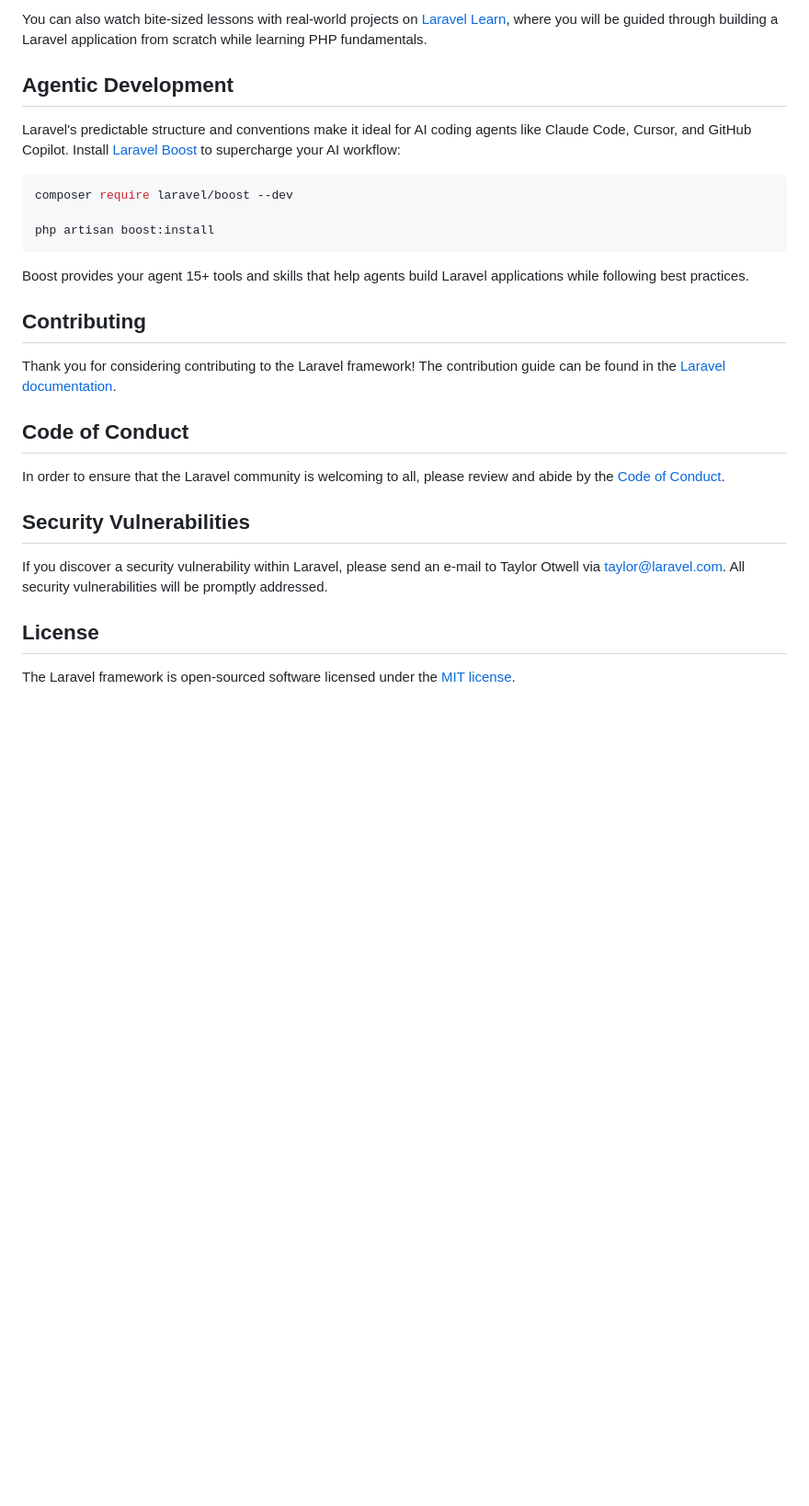
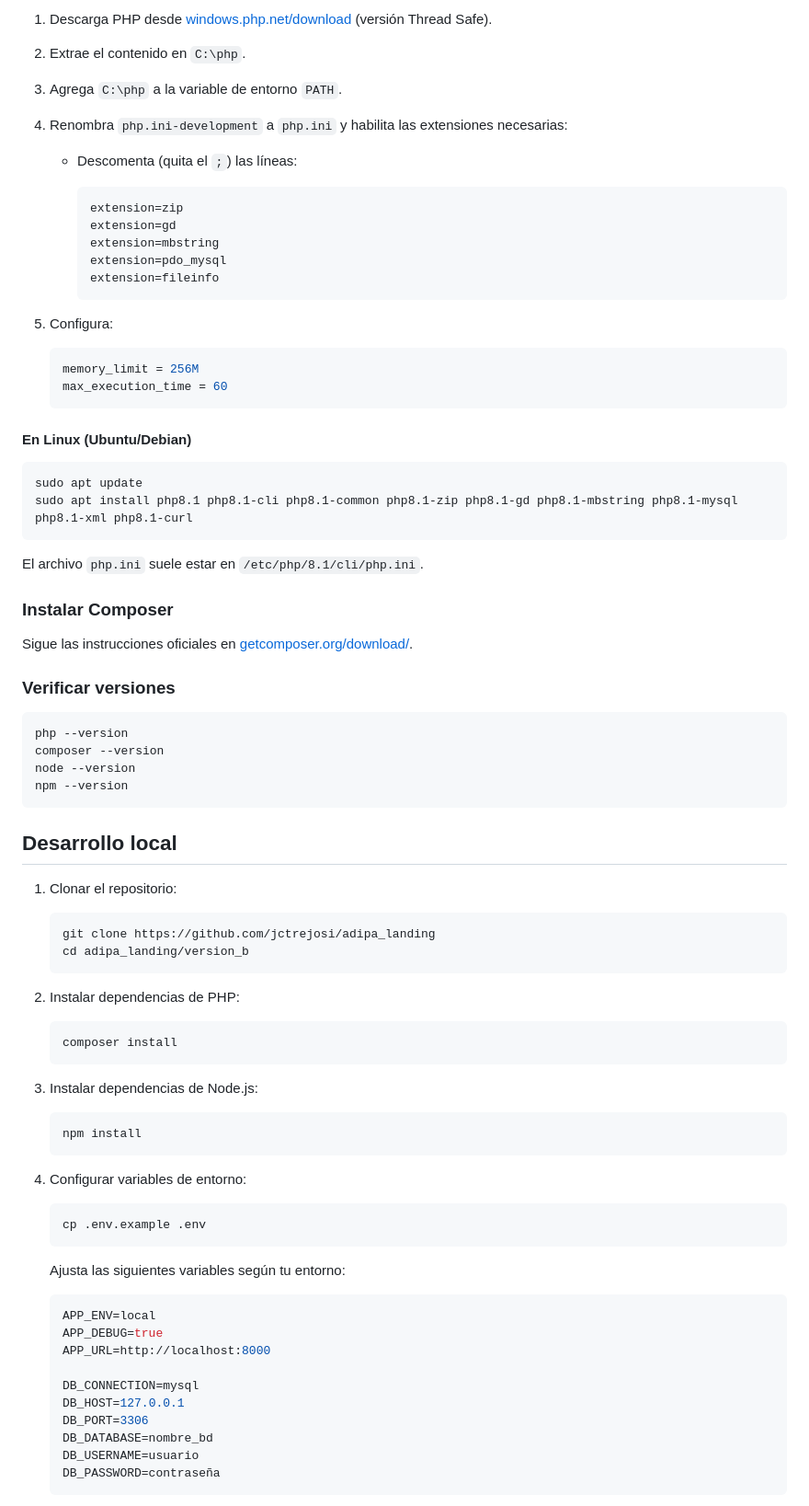
Before and after one commit to jctrejosi/adipa_landing, a Markdown page: version_b/README.md, the part around one of its changes. Shown at 92% size. GitHub-like rendering; blank space fills up the shorter version.

````diff
--- a/version_b/README.md
+++ b/version_b/README.md
@@ -29,30 +93,86 @@ In addition, [Laracasts](https://laracasts.com) contains thousands of video tuto
 
-You can also watch bite-sized lessons with real-world projects on [Laravel Learn](https://laravel.com/learn), where you will be guided through building a Laravel application from scratch while learning PHP fundamentals.
+1. Descarga PHP desde [windows.php.net/download](https://windows.php.net/download/) (versión Thread Safe).
+2. Extrae el contenido en `C:\php`.
+3. Agrega `C:\php` a la variable de entorno `PATH`.
+4. Renombra `php.ini-development` a `php.ini` y habilita las extensiones necesarias:
+    - Descomenta (quita el `;`) las líneas:
 
-## Agentic Development
+      ```ini
+      extension=zip
+      extension=gd
+      extension=mbstring
+      extension=pdo_mysql
+      extension=fileinfo
+      ```
 
-Laravel's predictable structure and conventions make it ideal for AI coding agents like Claude Code, Cursor, and GitHub Copilot. Install [Laravel Boost](https://laravel.com/docs/ai) to supercharge your AI workflow:
+5. Configura:
+
+    ```ini
+    memory_limit = 256M
+    max_execution_time = 60
+    ```
+
+#### En Linux (Ubuntu/Debian)
 
 ```bash
-composer require laravel/boost --dev
-
-php artisan boost:install
+sudo apt update
+sudo apt install php8.1 php8.1-cli php8.1-common php8.1-zip php8.1-gd php8.1-mbstring php8.1-mysql php8.1-xml php8.1-curl
 ```
 
-Boost provides your agent 15+ tools and skills that help agents build Laravel applications while following best practices.
+El archivo `php.ini` suele estar en `/etc/php/8.1/cli/php.ini`.
 
-## Contributing
+### Instalar Composer
 
-Thank you for considering contributing to the Laravel framework! The contribution guide can be found in the [Laravel documentation](https://laravel.com/docs/contributions).
+Sigue las instrucciones oficiales en [getcomposer.org/download/](https://getcomposer.org/download/).
 
-## Code of Conduct
+### Verificar versiones
 
-In order to ensure that the Laravel community is welcoming to all, please review and abide by the [Code of Conduct](https://laravel.com/docs/contributions#code-of-conduct).
+```bash
+php --version
+composer --version
+node --version
+npm --version
+```
 
-## Security Vulnerabilities
+## Desarrollo local
 
-If you discover a security vulnerability within Laravel, please send an e-mail to Taylor Otwell via [taylor@laravel.com](mailto:taylor@laravel.com). All security vulnerabilities will be promptly addressed.
+1. Clonar el repositorio:
 
-## License
+    ```bash
+    git clone https://github.com/jctrejosi/adipa_landing
+    cd adipa_landing/version_b
+    ```
 
-The Laravel framework is open-sourced software licensed under the [MIT license](https://opensource.org/licenses/MIT).
+2. Instalar dependencias de PHP:
+
+    ```bash
+    composer install
+    ```
+
+3. Instalar dependencias de Node.js:
+
+    ```bash
+    npm install
+    ```
+
+4. Configurar variables de entorno:
+
+    ```bash
+    cp .env.example .env
+    ```
+
+    Ajusta las siguientes variables según tu entorno:
+
+    ```env
+    APP_ENV=local
+    APP_DEBUG=true
+    APP_URL=http://localhost:8000
+
+    DB_CONNECTION=mysql
+    DB_HOST=127.0.0.1
+    DB_PORT=3306
+    DB_DATABASE=nombre_bd
+    DB_USERNAME=usuario
+    DB_PASSWORD=contraseña
+    ```
+
````
Also changed, not shown: other parts of version_b/README.md (+197 -20 lines), version_a/README.md (+3 -3 lines).
